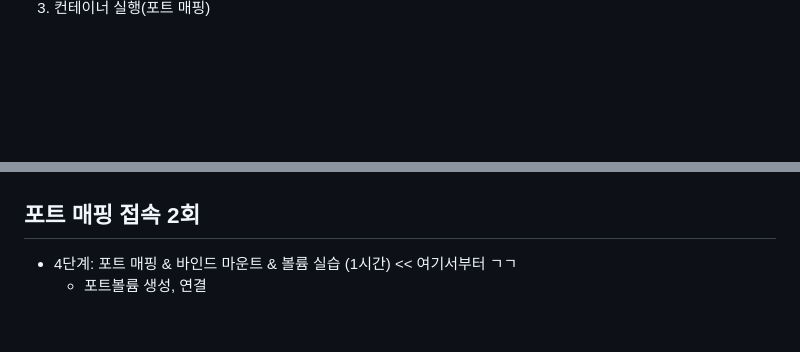
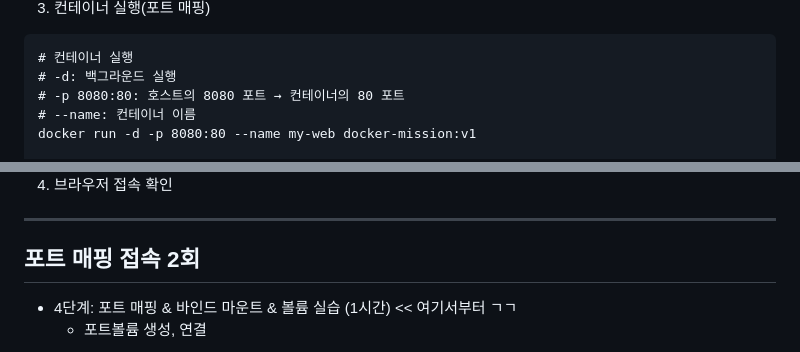
Before and after one commit to cody2620/onboarding-mission, a Markdown page: README.md, 2 parts joined by grey strips. GitHub-like rendering; blank space fills up the shorter version.

````diff
--- a/README.md
+++ b/README.md
@@ -184,4 +191,10 @@ docker images | grep onboarding-mission
 
 
 3. 컨테이너 실행(포트 매핑)
+```
+# 컨테이너 실행
+# -d: 백그라운드 실행
+# -p 8080:80: 호스트의 8080 포트 → 컨테이너의 80 포트
+# --name: 컨테이너 이름
+docker run -d -p 8080:80 --name my-web docker-mission:v1
 
@@ -188,4 +205,6 @@ docker images | grep onboarding-mission
 
+4. 브라우저 접속 확인
+-----
 
 ## 포트 매핑 접속 2회
 - 4단계: 포트 매핑 & 바인드 마운트 & 볼륨 실습 (1시간) << 여기서부터 ㄱㄱ
````
Also changed, not shown: other parts of README.md (+11 -0 lines).
